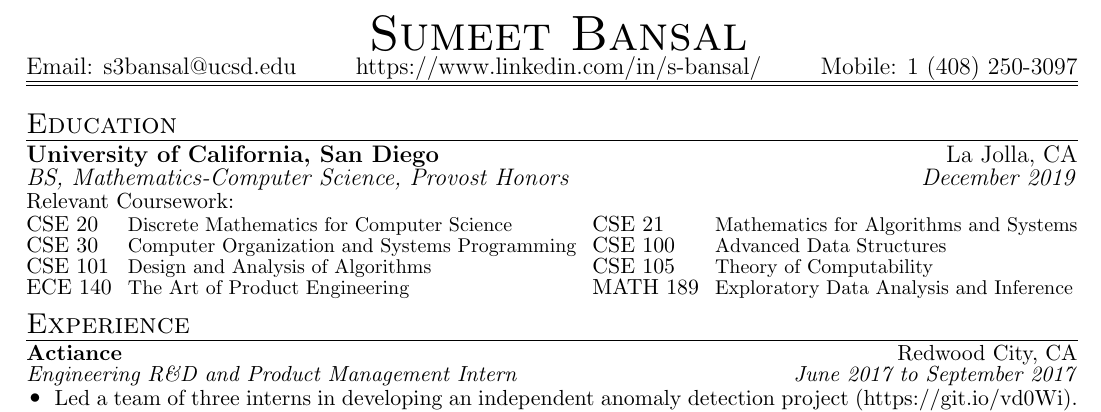
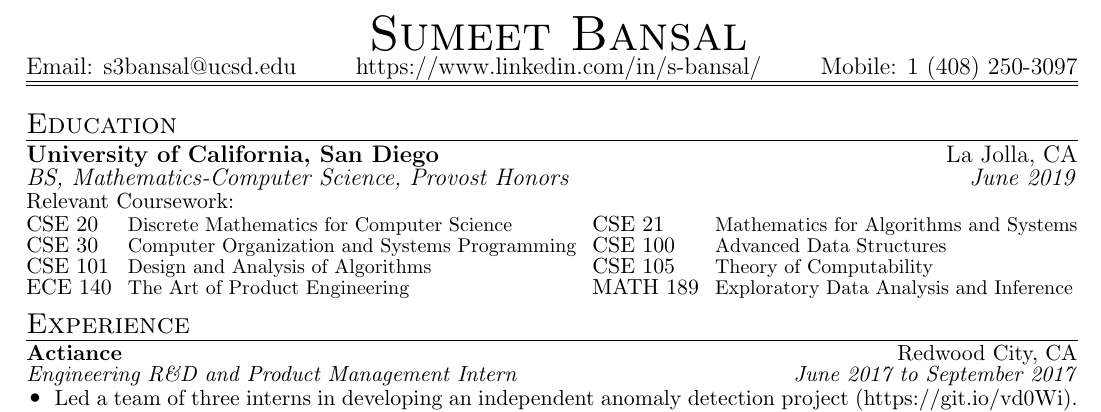
Before and after one commit to sumeet-bansal/resume, a LaTeX CV (Resume.tex): part of the page, cut so that both start at the same text. Compiled offline with pdfLaTeX.

Commit message:
updated expected graduation

```diff
--- a/Resume.tex
+++ b/Resume.tex
@@ -63,7 +63,7 @@ Email: s3bansal@ucsd.edu & https://www.linkedin.com/in/s-bansal/ & Mobile: 1 (40
 \noindent
 \begin{tabular*}{\textwidth}{l@{\extracolsep{\fill}}r}
 \textbf{University of California, San Diego} & La Jolla, CA \\
-\emph{BS, Mathematics-Computer Science, Provost Honors} & \emph{December 2019}
+\emph{BS, Mathematics-Computer Science, Provost Honors} & \emph{June 2019}
 \end{tabular*}
 {\small Relevant Coursework:}
 \vspace{1mm}		% one-time for spacing out relevant coursework
```
Also changed, not shown: Resume.pdf.
